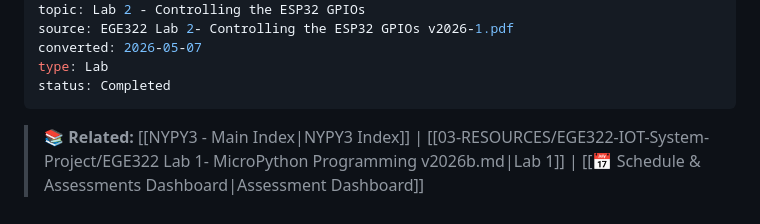
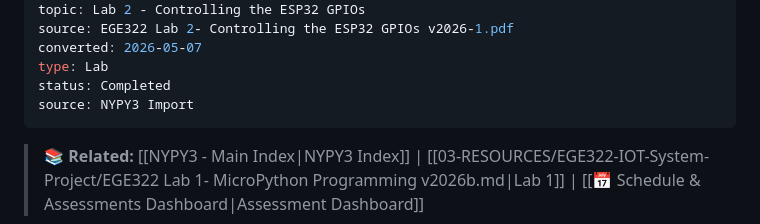
Before and after one commit to thisisnich/heimdall-vault, a Markdown page: 03-RESOURCES/EGE322-IOT-System-Project/EGE322 Lab 2- Controlling the ESP32 GPIOs v2026-1.md, the part around the change. Drawn GitHub-style.

```diff
--- a/03-RESOURCES/EGE322-IOT-System-Project/EGE322 Lab 2- Controlling the ESP32 GPIOs v2026-1.md
+++ b/03-RESOURCES/EGE322-IOT-System-Project/EGE322 Lab 2- Controlling the ESP32 GPIOs v2026-1.md
@@ -12,6 +12,7 @@ source: EGE322 Lab 2- Controlling the ESP32 GPIOs v2026-1.pdf
 converted: 2026-05-07
 type: Lab
 status: Completed
+source: NYPY3 Import
 ---
 
 > 📚 **Related:** [[NYPY3 - Main Index|NYPY3 Index]] | [[03-RESOURCES/EGE322-IOT-System-Project/EGE322 Lab 1- MicroPython Programming v2026b.md|Lab 1]] | [[📅 Schedule & Assessments Dashboard|Assessment Dashboard]]
```
Also changed, not shown: 03-RESOURCES/EGE322-IOT-System-Project/EGE322 Lab 1- MicroPython Programming v2026b.md (+1 -0 lines), 03-RESOURCES/EGE322-IOT-System-Project/EGE322 Lab 3- Interacting with the ESP32 GPIOs v2026-1.md (+1 -0 lines).
